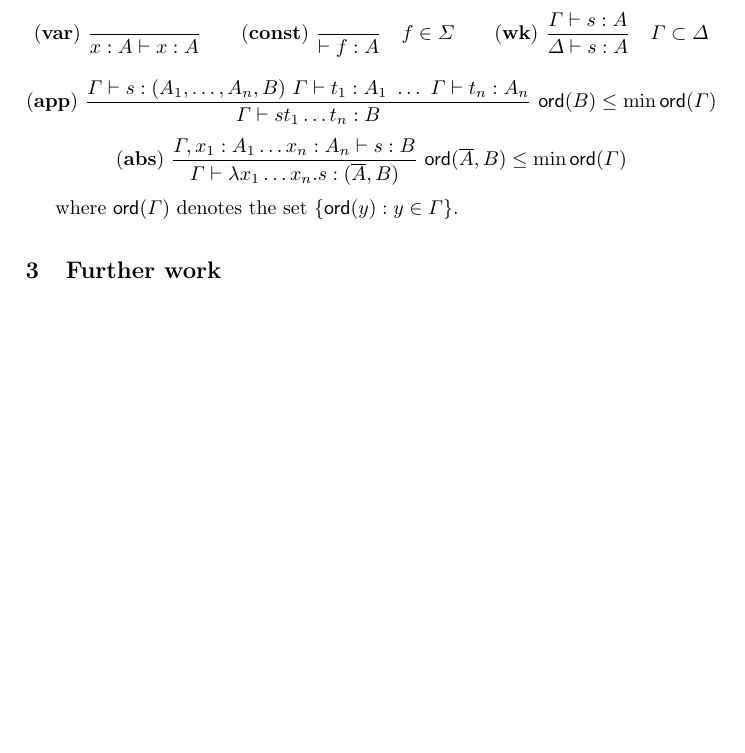
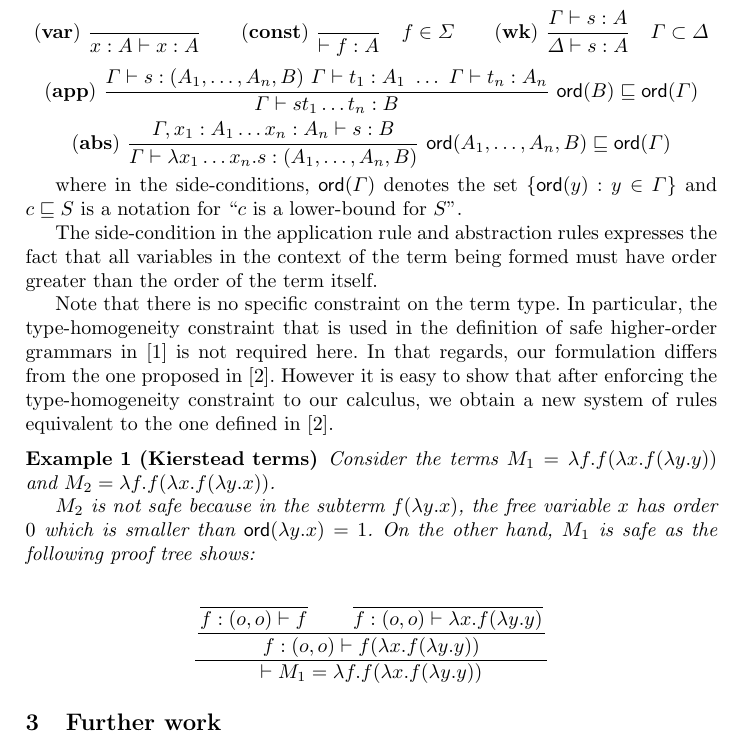
Before and after one commit to blumu/dphil.thesis, a LaTeX thesis (tlca07/tlca07.tex): part of page 3 of 3, cut so that both start at the same text, the shorter picture padded with empty space. Compiled offline with pdfLaTeX.

Commit message:
git-svn-id: svn://localhost@192 79315eeb-8d0d-0410-b3ce-e36577d3b6d3

```diff
--- a/tlca07/tlca07.tex
+++ b/tlca07/tlca07.tex
@@ -196,12 +200,40 @@ $$ \rulename{app} \  \rulef{\Gamma \vdash s : (A_1,\ldots,A_n,B)
                                         \  \ldots\  \Gamma \vdash t_n : A_n }
                                    {\Gamma  \vdash s t_1 \ldots t_n : B}
                                     \
-                                   \ord{B} \leq \min \ord{\Gamma}$$
+                                   \ord{B} \sqsubseteq \ord{\Gamma}$$
 $$ \rulename{abs} \   \rulef{\Gamma, x_1 : A_1 \ldots x_n : A_n \vdash s : B}
-                                   {\Gamma  \vdash \lambda x_1 \ldots x_n . s : (\overline{A},B)} \
-                                   \ord{\overline{A},B} \leq \min \ord{\Gamma}$$
+                                   {\Gamma  \vdash \lambda x_1 \ldots x_n . s : (A_1, \ldots ,A_n,B)} \
+                                   \ord{A_1, \ldots ,A_n,B} \sqsubseteq \ord{\Gamma}$$
 
-where $\ord{\Gamma}$ denotes the set $\{ \ord{y} : y \in \Gamma \}$.
+where in the side-conditions, $\ord{\Gamma}$ denotes the set $\{ \ord{y} : y \in \Gamma \}$ and $c \sqsubseteq S$ is a notation for
+``$c$ is a lower-bound for $S$''.
+
+
+The side-condition in the application rule and abstraction rules expresses the fact that all variables in the context of the term being formed must have order greater than the order of the term itself.
+
+
+Note that there is no specific constraint on the term type. In particular, the type-homogeneity constraint that is used
+in the definition of safe higher-order grammars in \cite{KNU02} is not required here.
+In that regards, our formulation differs from the one proposed in \cite{safety-mirlong2004}.
+However it is easy to show that after enforcing the type-homogeneity constraint to our calculus, we obtain a new system of rules equivalent
+to the one defined in \cite{safety-mirlong2004}.
+
+\begin{exmp}[Kierstead terms]
+Consider the terms $M_1 = \lambda f . f (\lambda x . f (\lambda y . y ))$ and
+$M_2 = \lambda f . f (\lambda x . f (\lambda y .x ))$.
+
+$M_2$ is not safe because in the subterm $f (\lambda y . x)$, the free variable $x$ has order $0$ which is smaller than $\ord{\lambda y . x} = 1$.
+On the other hand, $M_1$ is safe as the following proof tree shows:
+$$
+ \rulef{
+ \rulef{\rulef{}{f : (o,o) \vdash f} \qquad \rulef{ \rulef{}{} }{ f:(o,o) \vdash \lambda x . f (\lambda y .y )} }{f : (o,o) \vdash f (\lambda x . f (\lambda y .y ))}
+ }
+ {\vdash M_1 = \lambda f . f (\lambda x . f (\lambda y .y ))}
+$$
+\end{exmp}
+
+
+
 
 %\begin{thm}[Correspondence theorem]
 %\label{thm:corresp} The set of traversals of the computation tree is
```
Also changed, not shown: tlca07/tlca07.tex (4 more changed lines).
